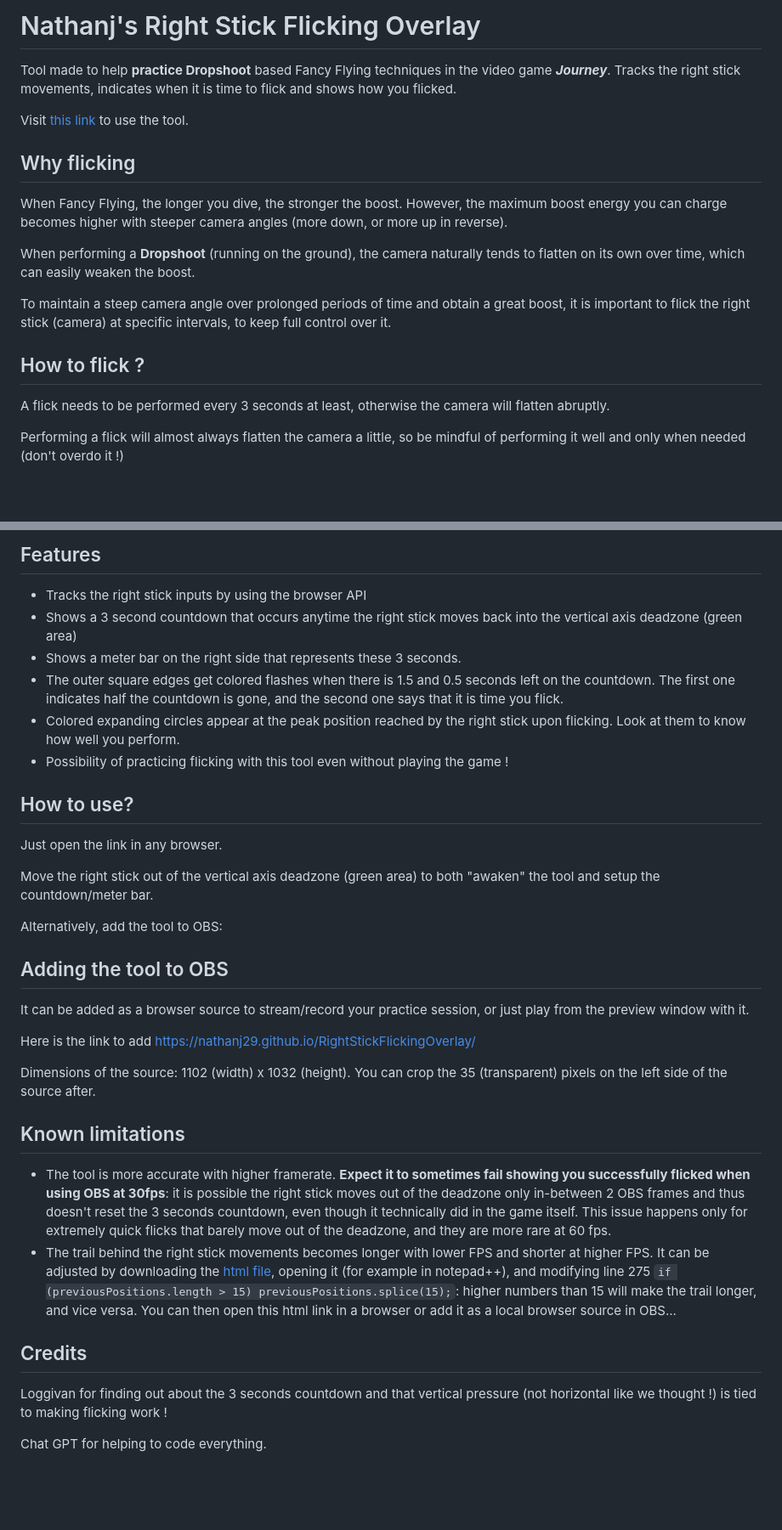
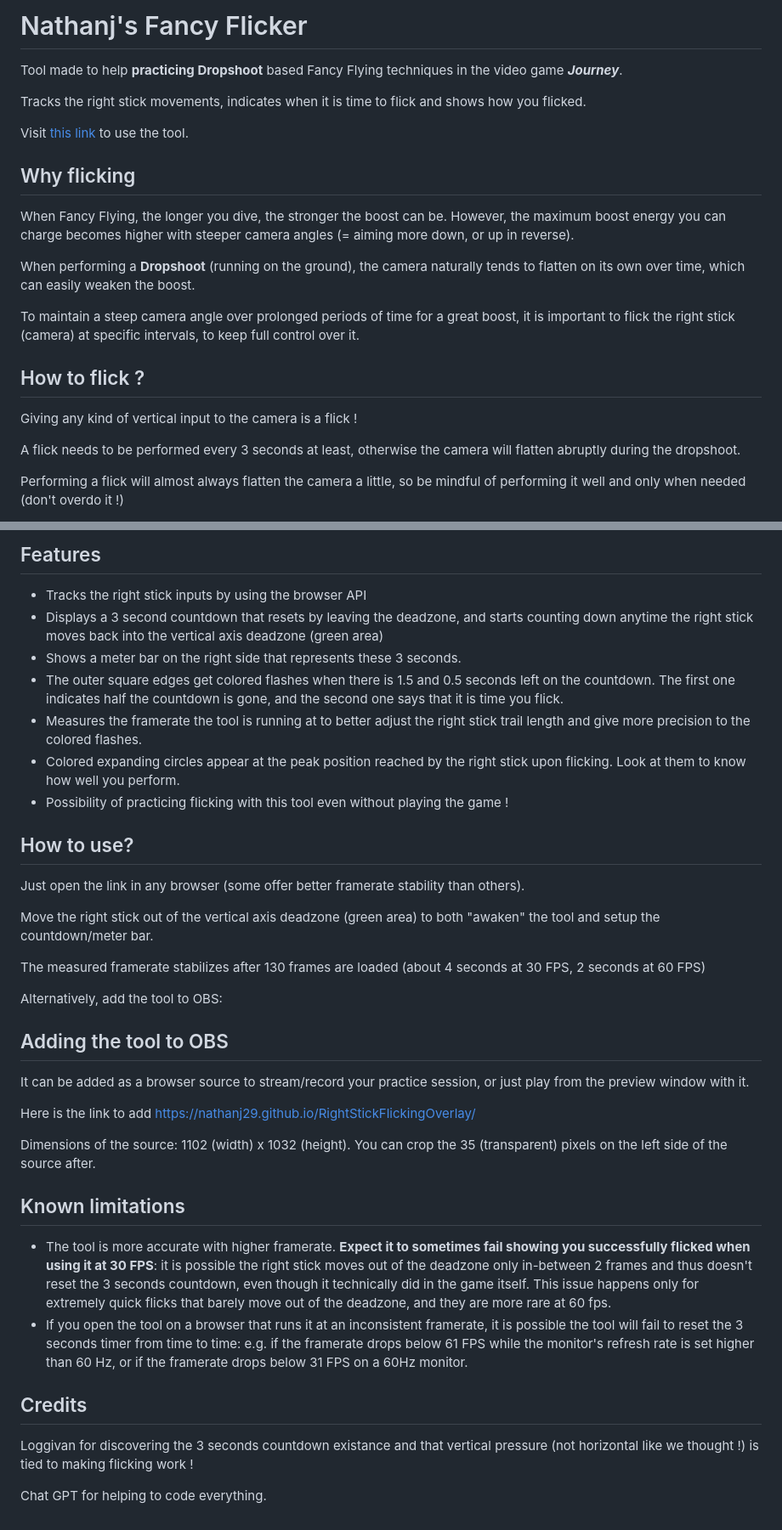
Before and after one commit to nathanj29/FancyFlicker, a Markdown page: README.md, 2 parts joined by grey strips. Shown at 85% size. Drawn GitHub-style; blank space fills up the shorter version.

```diff
--- a/README.md
+++ b/README.md
@@ -1,21 +1,25 @@
-# Nathanj's Right Stick Flicking Overlay
-Tool made to help **practice Dropshoot** based Fancy Flying techniques in the video game ***Journey***. Tracks the right stick movements, indicates when it is time to flick and shows how you flicked.
+# Nathanj's Fancy Flicker
+Tool made to help **practicing Dropshoot** based Fancy Flying techniques in the video game ***Journey***.
 
-Visit [this link](https://nathanj29.github.io/RightStickFlickingOverlay/) to use the tool.
+Tracks the right stick movements, indicates when it is time to flick and shows how you flicked.
+
+Visit [this link](https://nathanj29.github.io/Nathanj'sFancyFlicker/) to use the tool.
 
 
 
 ## Why flicking
-When Fancy Flying, the longer you dive, the stronger the boost. However, the maximum boost energy you can charge becomes higher with steeper camera angles (more down, or more up in reverse).
+When Fancy Flying, the longer you dive, the stronger the boost can be. However, the maximum boost energy you can charge becomes higher with steeper camera angles (= aiming more down, or up in reverse).
 
 When performing a **Dropshoot** (running on the ground), the camera naturally tends to flatten on its own over time, which can easily weaken the boost.
 
-To maintain a steep camera angle over prolonged periods of time and obtain a great boost, it is important to flick the right stick (camera) at specific intervals, to keep full control over it.
+To maintain a steep camera angle over prolonged periods of time for a great boost, it is important to flick the right stick (camera) at specific intervals, to keep full control over it.
 
 
 
 ## How to flick ?
-A flick needs to be performed every 3 seconds at least, otherwise the camera will flatten abruptly.
+Giving any kind of vertical input to the camera is a flick !
+
+A flick needs to be performed every 3 seconds at least, otherwise the camera will flatten abruptly during the dropshoot.
 
 Performing a flick will almost always flatten the camera a little, so be mindful of performing it well and only when needed (don't overdo it !)
 
@@ -35,18 +39,21 @@ Note it is possible to move the right stick out of the external circle represent
 
 ## Features
 * Tracks the right stick inputs by using the browser API
-* Shows a 3 second countdown that occurs anytime the right stick moves back into the vertical axis deadzone (green area)
+* Displays a 3 second countdown that resets by leaving the deadzone, and starts counting down anytime the right stick moves back into the vertical axis deadzone (green area)
 * Shows a meter bar on the right side that represents these 3 seconds.
 * The outer square edges get colored flashes when there is 1.5 and 0.5 seconds left on the countdown. The first one indicates half the countdown is gone, and the second one says that it is time you flick.
+* Measures the framerate the tool is running at to better adjust the right stick trail length and give more precision to the colored flashes.
 * Colored expanding circles appear at the peak position reached by the right stick upon flicking. Look at them to know how well you perform.
 * Possibility of practicing flicking with this tool even without playing the game !
 
 
 
 ## How to use?
-Just open the link in any browser.
+Just open the link in any browser (some offer better framerate stability than others).
 
 Move the right stick out of the vertical axis deadzone (green area) to both "awaken" the tool and setup the countdown/meter bar.
+
+The measured framerate stabilizes after 130 frames are loaded (about 4 seconds at 30 FPS, 2 seconds at 60 FPS)
 
 Alternatively, add the tool to OBS:
 
@@ -62,12 +69,12 @@ Dimensions of the source: 1102 (width) x 1032 (height). You can crop the 35 (tra
 
 
 ## Known limitations
-* The tool is more accurate with higher framerate. **Expect it to sometimes fail showing you successfully flicked when using OBS at 30fps**: it is possible the right stick moves out of the deadzone only in-between 2 OBS frames and thus doesn't reset the 3 seconds countdown, even though it technically did in the game itself. This issue happens only for extremely quick flicks that barely move out of the deadzone, and they are more rare at 60 fps.
-* The trail behind the right stick movements becomes longer with lower FPS and shorter at higher FPS. It can be adjusted by downloading the [html file](https://github.com/nathanj29/RightStickFlickingOverlay/blob/main/index.html), opening it (for example in notepad++), and modifying line 275 `if (previousPositions.length > 15) previousPositions.splice(15);`: higher numbers than 15 will make the trail longer, and vice versa. You can then open this html link in a browser or add it as a local browser source in OBS...
+* The tool is more accurate with higher framerate. **Expect it to sometimes fail showing you successfully flicked when using it at 30 FPS**: it is possible the right stick moves out of the deadzone only in-between 2 frames and thus doesn't reset the 3 seconds countdown, even though it technically did in the game itself. This issue happens only for extremely quick flicks that barely move out of the deadzone, and they are more rare at 60 fps.
+* If you open the tool on a browser that runs it at an inconsistent framerate, it is possible the tool will fail to reset the 3 seconds timer from time to time: e.g. if the framerate drops below 61 FPS while the monitor's refresh rate is set higher than 60 Hz, or if the framerate drops below 31 FPS on a 60Hz monitor.
 
 
 
 ## Credits
-Loggivan for finding out about the 3 seconds countdown and that vertical pressure (not horizontal like we thought !) is tied to making flicking work !
+Loggivan for discovering the 3 seconds countdown existance and that vertical pressure (not horizontal like we thought !) is tied to making flicking work !
 
 Chat GPT for helping to code everything.
```
